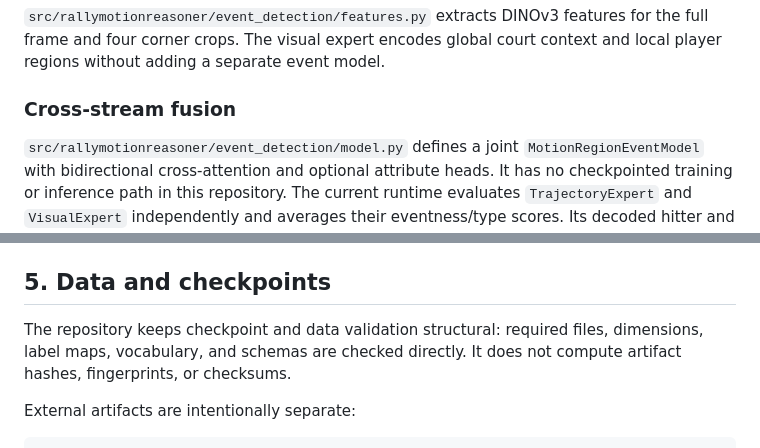
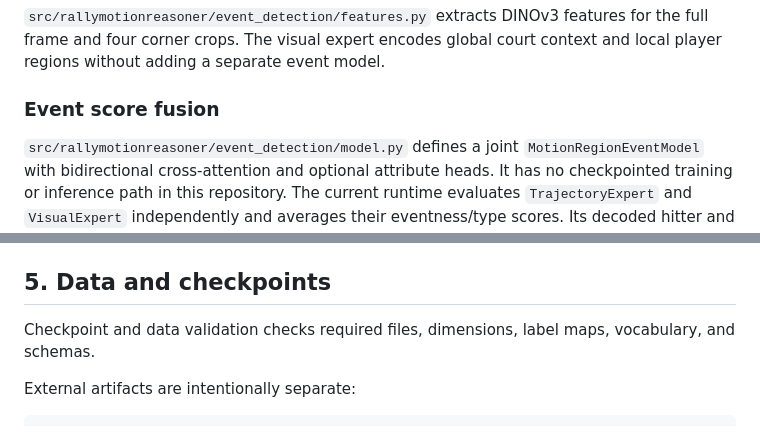
Before and after one commit to ZSHYC/RallyMotionReasoner, a Markdown page: docs/algorithm.md, 2 parts joined by grey strips. GitHub-like rendering.

```diff
--- a/docs/algorithm.md
+++ b/docs/algorithm.md
@@ -23,7 +23,7 @@ The event detector combines two expert streams.
 
 `src/rallymotionreasoner/event_detection/features.py` extracts DINOv3 features for the full frame and four corner crops. The visual expert encodes global court context and local player regions without adding a separate event model.
 
-### Cross-stream fusion
+### Event score fusion
 
 `src/rallymotionreasoner/event_detection/model.py` defines a joint `MotionRegionEventModel` with bidirectional cross-attention and optional attribute heads. It has no checkpointed training or inference path in this repository. The current runtime evaluates `TrajectoryExpert` and `VisualExpert` independently and averages their eventness/type scores. Its decoded hitter and technique attributes remain unknown.
 
@@ -55,7 +55,7 @@ The evidence router ranks candidate strokes and key actions using the question r
 
 ## 5. Data and checkpoints
 
-The repository keeps checkpoint and data validation structural: required files, dimensions, label maps, vocabulary, and schemas are checked directly. It does not compute artifact hashes, fingerprints, or checksums.
+Checkpoint and data validation checks required files, dimensions, label maps, vocabulary, and schemas.
 
 External artifacts are intentionally separate:
 
```
Also changed, not shown: README.md (+4 -5 lines).
